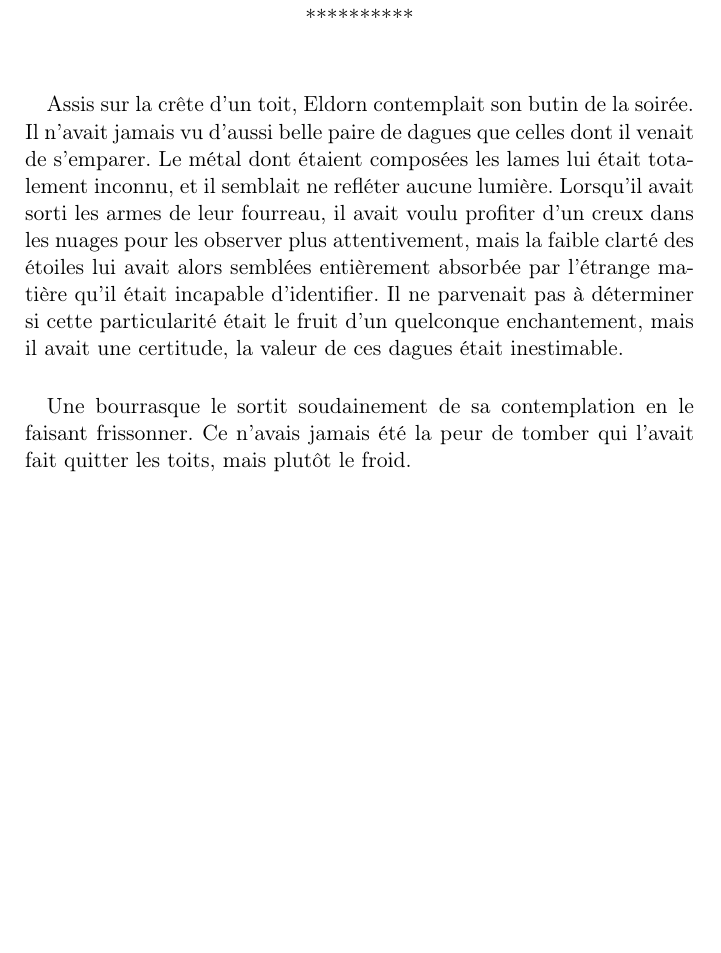
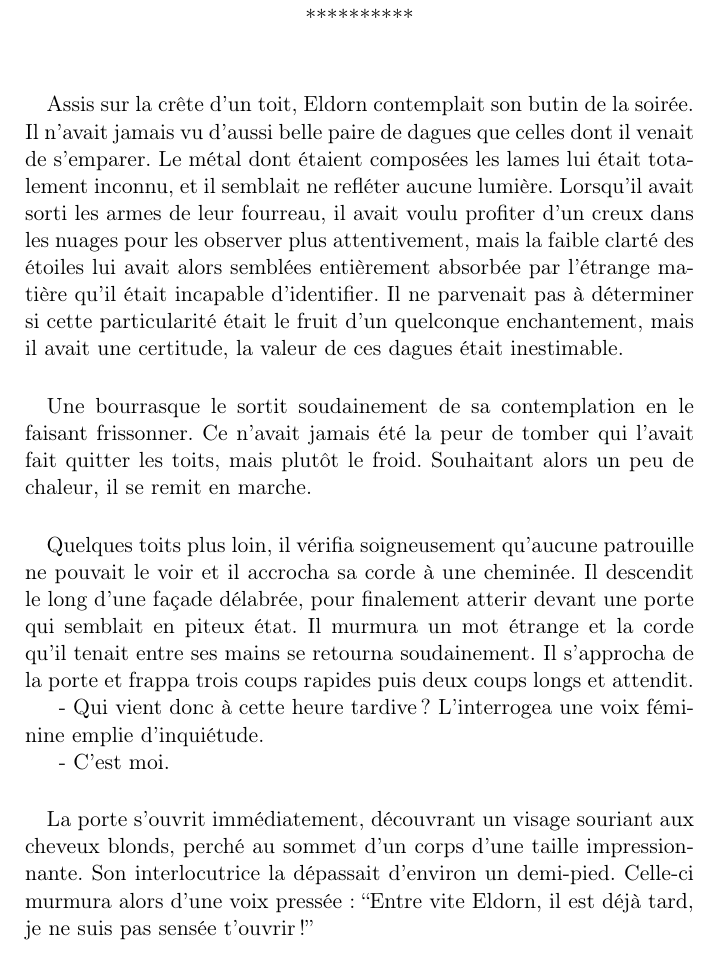
Before and after one commit to medrimonia/medrimonia, a LaTeX book (book.tex, which reads chapter1.tex): part of page 3 of 3, cut so that both start at the same text, the shorter picture padded with empty space. Compiled offline with pdfLaTeX.

Commit message:
More chapter 1

```diff
--- a/chapter1.tex
+++ b/chapter1.tex
@@ -84,5 +84,25 @@ certitude, la valeur de ces dagues était inestimable.
 
 \paragraph{}
 Une bourrasque le sortit soudainement de sa contemplation en le faisant
-frissonner. Ce n'avais jamais été la peur de tomber qui l'avait fait quitter
-les toits, mais plutôt le froid.
+frissonner. Ce n'avait jamais été la peur de tomber qui l'avait fait quitter
+les toits, mais plutôt le froid. Souhaitant alors un peu de chaleur, il
+se remit en marche.
+
+\paragraph{}%Magie
+Quelques toits plus loin, il vérifia soigneusement qu'aucune patrouille ne
+pouvait le voir et il accrocha sa corde à une cheminée. Il descendit le
+long d'une façade délabrée, pour finalement atterir devant une porte qui
+semblait en piteux état. Il murmura un mot étrange et la corde qu'il tenait
+entre ses mains se retourna soudainement. Il s'approcha de la porte et frappa
+trois coups rapides puis deux coups longs et attendit.
+
+\indent- Qui vient donc à cette heure tardive? L'interrogea une voix féminine
+ emplie d'inquiétude.\newline
+\indent- C'est moi.
+
+\paragraph{}
+La porte s'ouvrit immédiatement, découvrant un visage souriant aux cheveux
+blonds, perché au sommet d'un corps d'une taille impressionnante. Son
+interlocutrice la dépassait d'environ un demi-pied. Celle-ci murmura alors
+d'une voix pressée: ``Entre vite Eldorn, il est déjà tard, je ne suis pas
+sensée t'ouvrir!''
```
